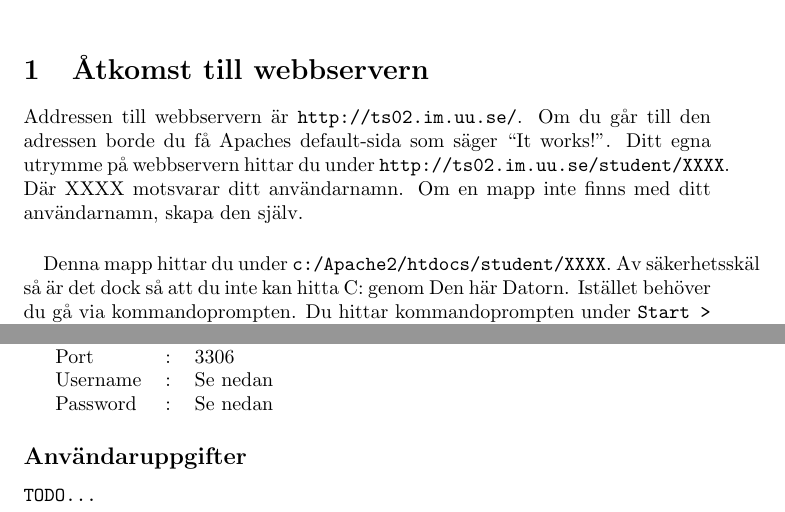
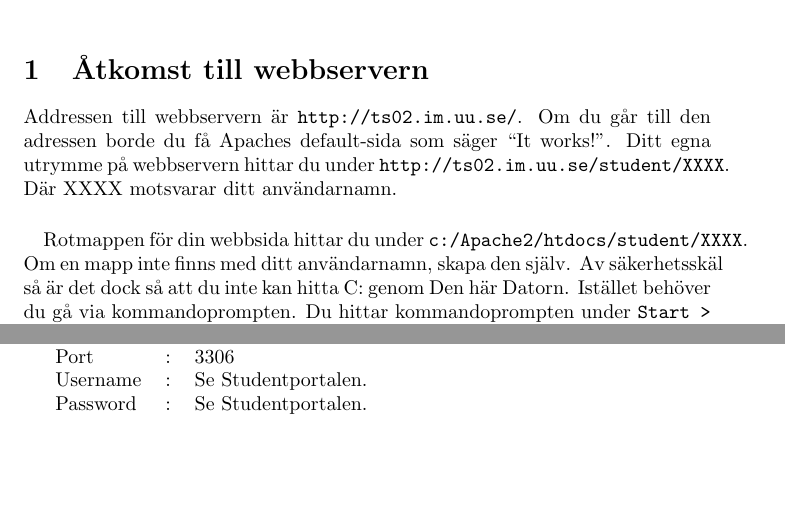
Before and after one commit to BinaryHeart/EServicesAndWebprograming, a LaTeX document (docs/technical-instructions/technical-instructions.tex): two parts of pages 1 and 2 of 2, joined at a grey line, cut so that both start at the same text, the shorter picture padded with empty space. Compiled offline with pdfLaTeX.

Commit message:
Revise technical instructions

```diff
--- a/docs/technical-instructions/technical-instructions.tex
+++ b/docs/technical-instructions/technical-instructions.tex
@@ -16,10 +16,10 @@
   \lstset{language=PHP}
 
   \section{Åtkomst till webbservern}
-    Addressen till webbservern är \texttt{http://ts02.im.uu.se/}. Om du går till den adressen borde du få Apaches default-sida som säger ``It works!". Ditt egna utrymme på webbservern hittar du under \texttt{http://ts02.im.uu.se/student/XXXX}. Där XXXX motsvarar ditt användarnamn. Om en mapp inte finns med ditt användarnamn, skapa den själv.
+    Addressen till webbservern är \texttt{http://ts02.im.uu.se/}. Om du går till den adressen borde du få Apaches default-sida som säger ``It works!". Ditt egna utrymme på webbservern hittar du under \texttt{http://ts02.im.uu.se/student/XXXX}. Där XXXX motsvarar ditt användarnamn.
 
   \paragraph{}
-    Denna mapp hittar du under \texttt{c:/Apache2/htdocs/student/XXXX}. Av säkerhetsskäl så är det dock så att du inte kan hitta C: genom Den här Datorn. Istället behöver du gå via kommandoprompten. Du hittar kommandoprompten under \texttt{Start > All programs > Accessories > Command Prompt}. Via kommandoprompten kan du nu förflytta dig till enhet C: och sedan öppna ovan nämnd mapp.
+    Rotmappen för din webbsida hittar du under \texttt{c:/Apache2/htdocs/student/XXXX}. Om en mapp inte finns med ditt användarnamn, skapa den själv. Av säkerhetsskäl så är det dock så att du inte kan hitta C: genom Den här Datorn. Istället behöver du gå via kommandoprompten. Du hittar kommandoprompten under \texttt{Start > All programs > Accessories > Command Prompt}. Via kommandoprompten kan du nu förflytta dig till enhet C: och sedan öppna ovan nämnd mapp.
 
   \section{Mycket kort om kommandoprompten}
     Här kommer några snabba kommandon du kan använda i kommandoprompten.
@@ -58,14 +58,11 @@
 
   \paragraph{}
     \begin{tabular}{l c l}
-    Server & : & astrid.dis.uu.se \\
-    Port & : & 3306 \\
-    Username & : & Se nedan \\
-    Password & : & Se nedan \\
+    Server   & : & astrid.dis.uu.se \\
+    Port     & : & 3306 \\
+    Username & : & Se Studentportalen.\\
+    Password & : & Se Studentportalen.\\
     \end{tabular}
-
-  \subsection*{Användaruppgifter}
-    \texttt{TODO...} \\
 
 
 \end{document}
```
Also changed, not shown: docs/technical-instructions/technical-instructions.pdf.
